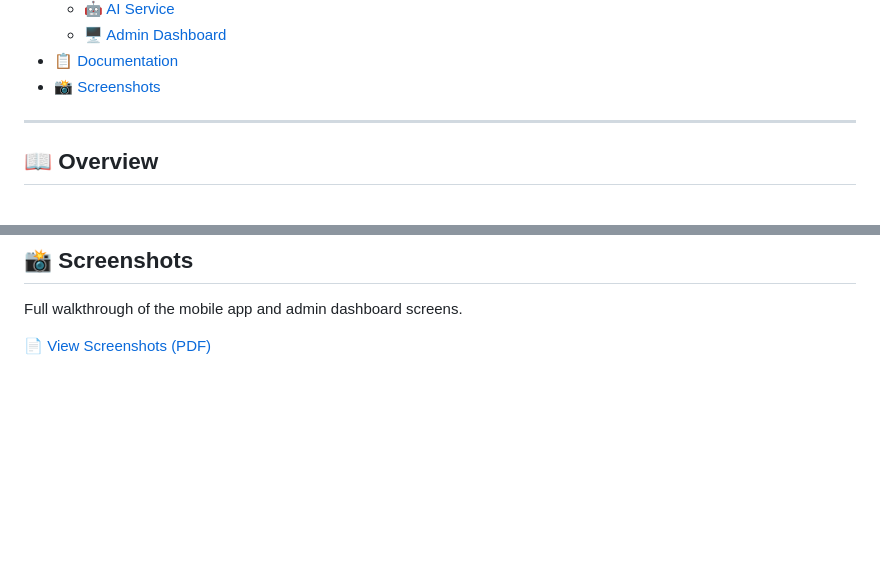
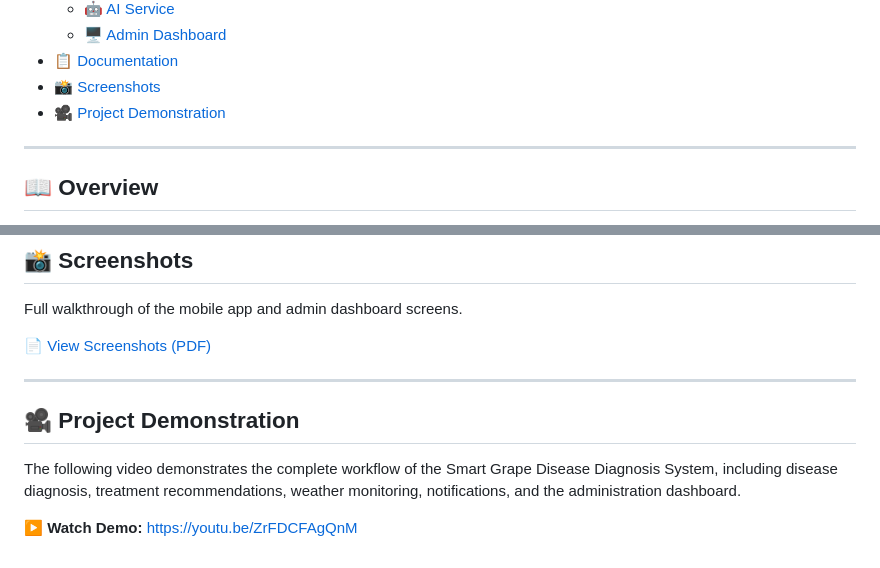
Before and after one commit to DevAbdullah22/grape-disease-diagnosis-system, a Markdown page: README.md, 2 parts joined by grey strips. Rendered like a GitHub page; blank space fills up the shorter version.

Commit message:
Add Project Demonstration section to README
Added a new section for Project Demonstration with a video link.

```diff
--- a/README.md
+++ b/README.md
@@ -46,6 +46,7 @@ AI-Powered Mobile Platform for Grape Disease Diagnosis and Treatment Management
   - [🖥️ Admin Dashboard](#admin-dashboard)
 - [📋 Documentation](#documentation)
 - [📸 Screenshots](#screenshots)
+- [🎥 Project Demonstration](#project-demonstration)
 
 ---
 
@@ -419,3 +420,13 @@ Full requirements analysis and system modeling (use cases, diagrams, and specifi
 Full walkthrough of the mobile app and admin dashboard screens.
 
 📄 [View Screenshots (PDF)](https://docs.google.com/viewer?url=https%3A%2F%2Fraw.githubusercontent.com%2FDevAbdullah22%2Fgrape-disease-diagnosis-system%2Fmain%2Fdocs%2Fscreenshots%2Fscreenshots.pdf&embedded=true)
+
+---
+
+<a id="project-demonstration"></a>
+
+## 🎥 Project Demonstration
+
+The following video demonstrates the complete workflow of the Smart Grape Disease Diagnosis System, including disease diagnosis, treatment recommendations, weather monitoring, notifications, and the administration dashboard.
+
+▶️ **Watch Demo:** https://youtu.be/ZrFDCFAgQnM
```
